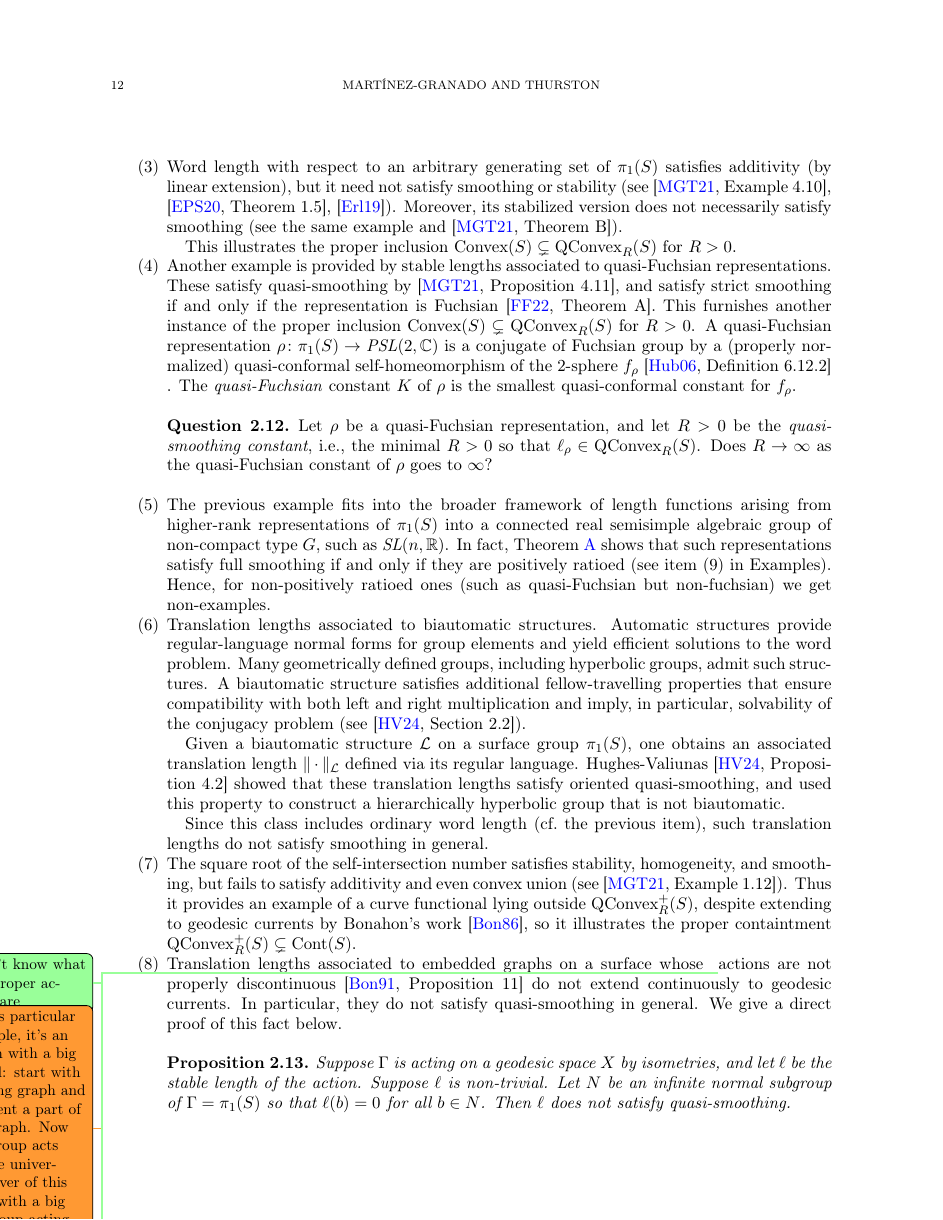
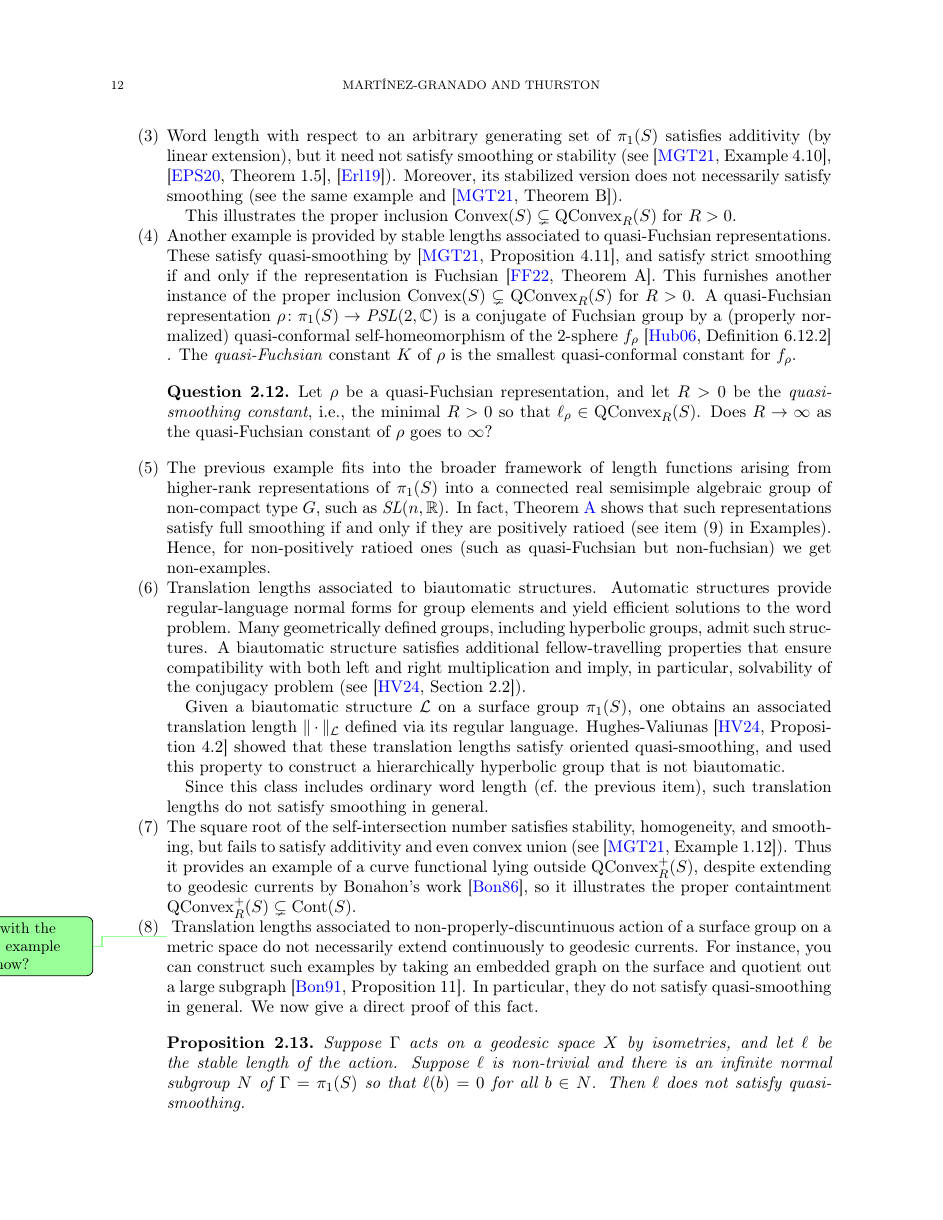
Before and after one commit to dpthurst/Currents-and-intersections, a LaTeX paper (Intersections.tex, which reads functionals.tex): page 12 of 90. Compiled offline with pdfLaTeX.

Commit message:
Joint edits

```diff
--- a/functionals.tex
+++ b/functionals.tex
@@ -501,13 +501,18 @@ convex union (see~\cite[Example~1.12]{MGT21:Smoothings}).
 Thus it provides an example of a curve functional lying outside
 $\QConvex_R^+(S)$, despite extending to geodesic currents by
 Bonahon’s work~\cite{Bonahon86:EndsHyperbolicManifolds}, so it illustrates the proper containtment $\QConvex_R^+(S) \subsetneq \operatorname{Cont}(S)$.
-\item Translation lengths associated to embedded graphs on a surface whose
-\DPTtodo{I don't know what non-proper actions are}
-\DMGtodo{in this particular example, it's an action with a big kernel: start with a filling graph and quotient a part of the graph. Now the group acts on the universal cover of this grah with a big subgroup acting trivially.}
-\DPTtodo{But that's not an embedded graph after you've done that quotient}
-actions are not properly discontinuous~\cite[Proposition~11]{Bonahon91:CurrentsGroups}
-do not extend continuously to geodesic currents. In particular, they
-do not satisfy quasi-smoothing in general. We give a direct proof of this fact below.
+\item
+  \DPTtodo{Lead with the graph example somehow?}
+  Translation lengths associated to non-properly-discuntinuous
+  action of a surface
+  group on a metric space do not necessarily extend continuously to geodesic
+  currents. For
+  instance, you can construct such examples by taking an embedded
+  graph on the surface and quotient out a large subgraph \cite[Proposition~11]{Bonahon91:CurrentsGroups}.
+In particular, they
+do not satisfy quasi-smoothing in general. We now give a direct proof of this fact.
 \begin{proposition}
-Suppose $\Gamma$ is acting on a geodesic space $X$ by isometries, and let $\ell$ be the stable length of the action. Suppose $\ell$ is non-trivial. Let $N$ be an infinite normal subgroup of $\Gamma=\pi_1(S)$ so that $\ell(b)=0$ for all $b \in N$. Then $\ell$ does not satisfy quasi-smoothing.
+Suppose $\Gamma$ acts on a geodesic space $X$ by isometries, and
+let $\ell$ be the stable length of the action. Suppose $\ell$ is
+non-trivial and there is an infinite normal subgroup~$N$ of $\Gamma=\pi_1(S)$ so that $\ell(b)=0$ for all $b \in N$. Then $\ell$ does not satisfy quasi-smoothing.
 \end{proposition}
```
Also changed, not shown: functionals.tex (11 more changed lines).
